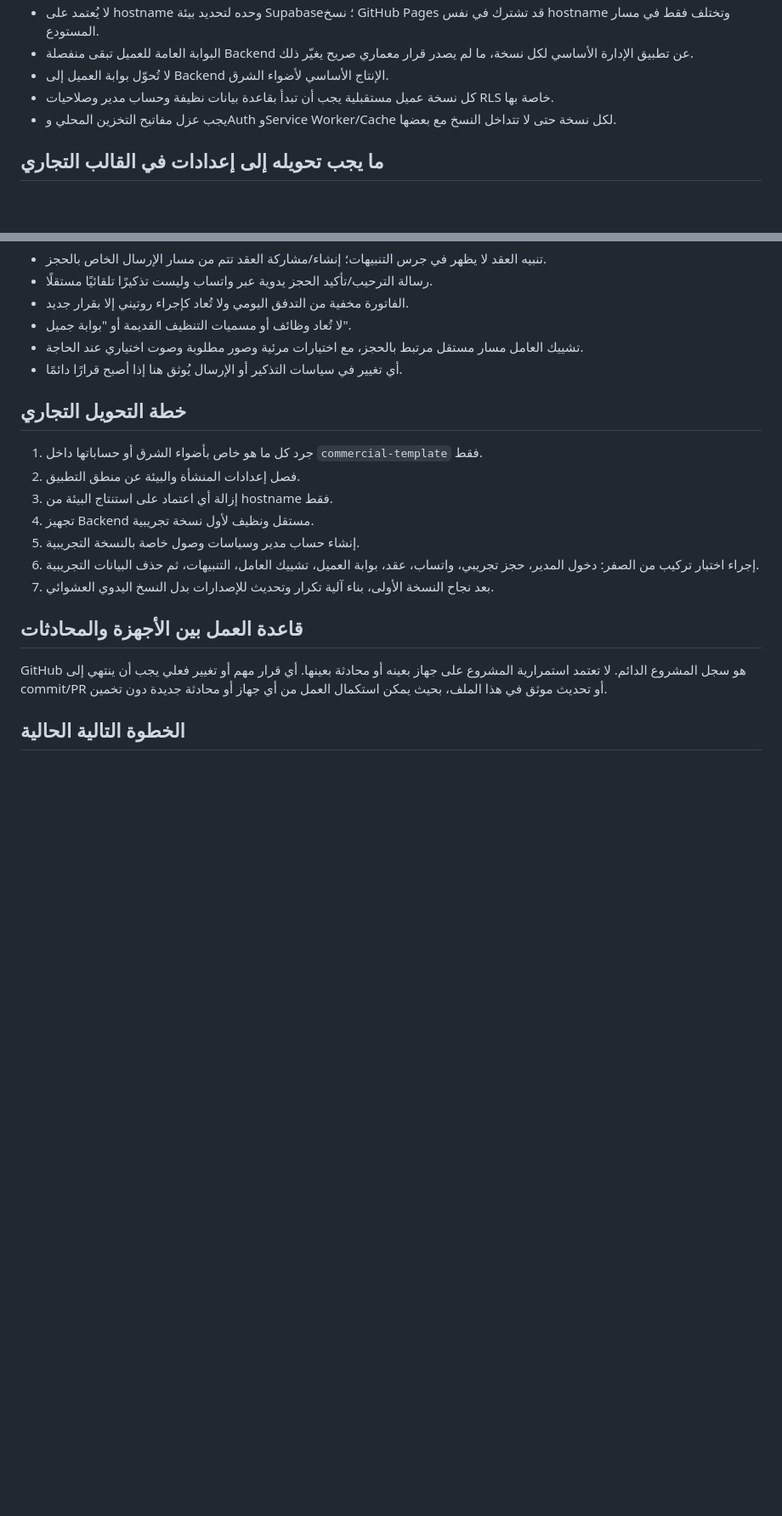
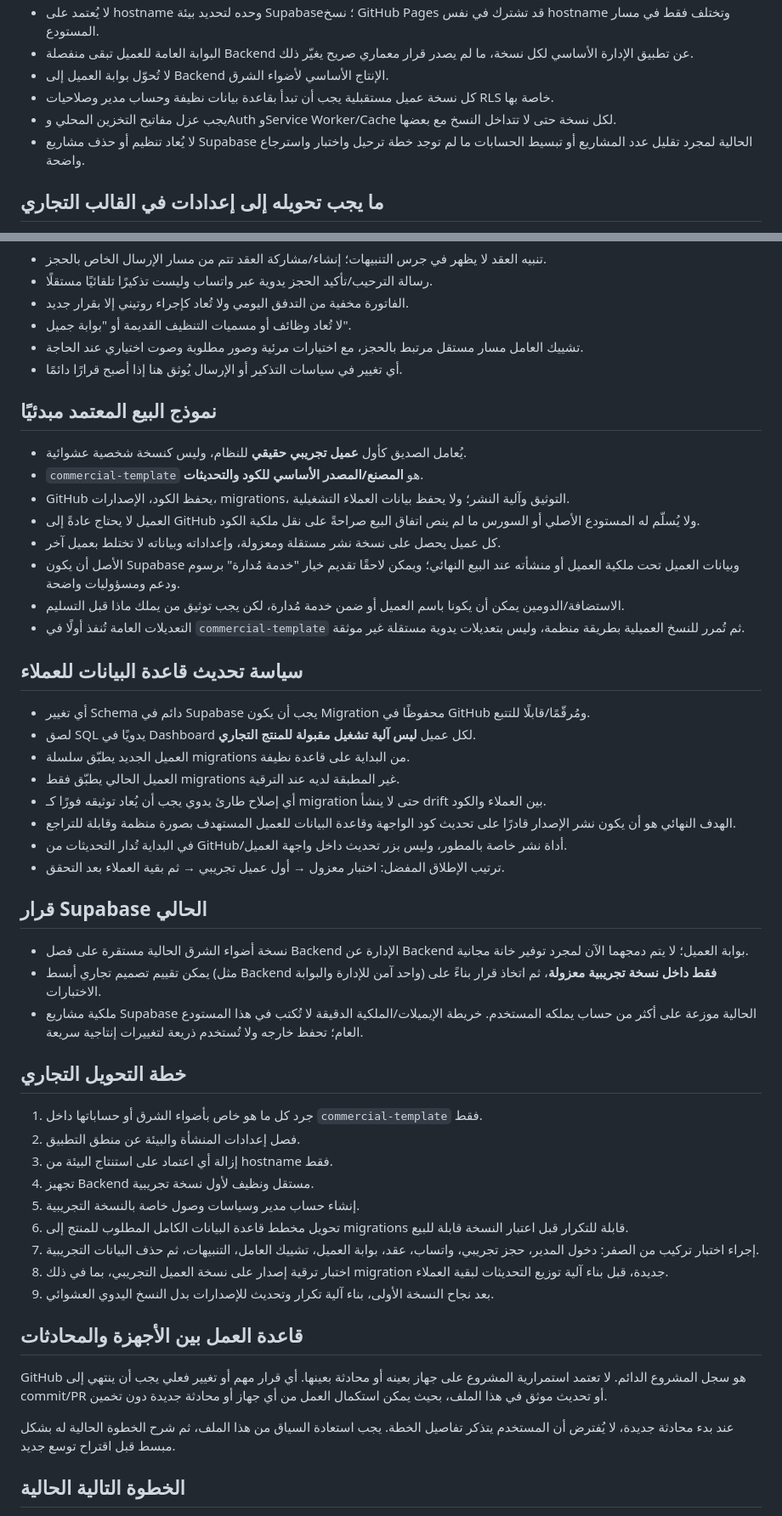
Before and after one commit to asm114/adwaa-alsharq, a Markdown page: PROJECT_CONTEXT.md, 2 parts joined by grey strips. Shown at 85% size. Drawn GitHub-style; blank space fills up the shorter version.

Commit message:
Document commercial ownership and update strategy

```diff
--- a/PROJECT_CONTEXT.md
+++ b/PROJECT_CONTEXT.md
@@ -35,6 +35,7 @@
 - لا تُحوّل بوابة العميل إلى Backend الإنتاج الأساسي لأضواء الشرق.
 - كل نسخة عميل مستقبلية يجب أن تبدأ بقاعدة بيانات نظيفة وحساب مدير وصلاحيات RLS خاصة بها.
 - يجب عزل مفاتيح التخزين المحلي وAuth وService Worker/Cache لكل نسخة حتى لا تتداخل النسخ مع بعضها.
+- لا يُعاد تنظيم أو حذف مشاريع Supabase الحالية لمجرد تقليل عدد المشاريع أو تبسيط الحسابات ما لم توجد خطة ترحيل واختبار واسترجاع واضحة.
 
 ## ما يجب تحويله إلى إعدادات في القالب التجاري
 
@@ -55,6 +56,34 @@
 - تشييك العامل مسار مستقل مرتبط بالحجز، مع اختيارات مرئية وصور مطلوبة وصوت اختياري عند الحاجة.
 - أي تغيير في سياسات التذكير أو الإرسال يُوثق هنا إذا أصبح قرارًا دائمًا.
 
+## نموذج البيع المعتمد مبدئيًا
+
+- يُعامل الصديق كأول **عميل تجريبي حقيقي** للنظام، وليس كنسخة شخصية عشوائية.
+- `commercial-template` هو **المصنع/المصدر الأساسي للكود والتحديثات**.
+- GitHub يحفظ الكود، الإصدارات، migrations، التوثيق وآلية النشر؛ ولا يحفظ بيانات العملاء التشغيلية.
+- العميل لا يحتاج عادةً إلى GitHub ولا يُسلّم له المستودع الأصلي أو السورس ما لم ينص اتفاق البيع صراحةً على نقل ملكية الكود.
+- كل عميل يحصل على نسخة نشر مستقلة ومعزولة، وإعداداته وبياناته لا تختلط بعميل آخر.
+- الأصل أن يكون Supabase وبيانات العميل تحت ملكية العميل أو منشأته عند البيع النهائي؛ ويمكن لاحقًا تقديم خيار "خدمة مُدارة" برسوم ودعم ومسؤوليات واضحة.
+- الاستضافة/الدومين يمكن أن يكونا باسم العميل أو ضمن خدمة مُدارة، لكن يجب توثيق من يملك ماذا قبل التسليم.
+- التعديلات العامة تُنفذ أولًا في `commercial-template` ثم تُمرر للنسخ العميلية بطريقة منظمة، وليس بتعديلات يدوية مستقلة غير موثقة.
+
+## سياسة تحديث قاعدة البيانات للعملاء
+
+- أي تغيير Schema دائم في Supabase يجب أن يكون Migration محفوظًا في GitHub ومُرقّمًا/قابلًا للتتبع.
+- لصق SQL يدويًا في Dashboard لكل عميل **ليس آلية تشغيل مقبولة للمنتج التجاري**.
+- العميل الجديد يطبّق سلسلة migrations من البداية على قاعدة نظيفة.
+- العميل الحالي يطبّق فقط migrations غير المطبقة لديه عند الترقية.
+- أي إصلاح طارئ يدوي يجب أن يُعاد توثيقه فورًا كـ migration حتى لا ينشأ drift بين العملاء والكود.
+- الهدف النهائي هو أن يكون نشر الإصدار قادرًا على تحديث كود الواجهة وقاعدة البيانات للعميل المستهدف بصورة منظمة وقابلة للتراجع.
+- في البداية تُدار التحديثات من GitHub/أداة نشر خاصة بالمطور، وليس بزر تحديث داخل واجهة العميل.
+- ترتيب الإطلاق المفضل: اختبار معزول → أول عميل تجريبي → ثم بقية العملاء بعد التحقق.
+
+## قرار Supabase الحالي
+
+- نسخة أضواء الشرق الحالية مستقرة على فصل Backend الإدارة عن Backend بوابة العميل؛ لا يتم دمجهما الآن لمجرد توفير خانة مجانية.
+- يمكن تقييم تصميم تجاري أبسط (مثل Backend واحد آمن للإدارة والبوابة) **فقط داخل نسخة تجريبية معزولة**، ثم اتخاذ قرار بناءً على الاختبارات.
+- ملكية مشاريع Supabase الحالية موزعة على أكثر من حساب يملكه المستخدم. خريطة الإيميلات/الملكية الدقيقة لا تُكتب في هذا المستودع العام؛ تحفظ خارجه ولا تُستخدم ذريعة لتغييرات إنتاجية سريعة.
+
 ## خطة التحويل التجاري
 
 1. جرد كل ما هو خاص بأضواء الشرق أو حساباتها داخل `commercial-template` فقط.
@@ -62,12 +91,16 @@
 3. إزالة أي اعتماد على استنتاج البيئة من hostname فقط.
 4. تجهيز Backend مستقل ونظيف لأول نسخة تجريبية.
 5. إنشاء حساب مدير وسياسات وصول خاصة بالنسخة التجريبية.
-6. إجراء اختبار تركيب من الصفر: دخول المدير، حجز تجريبي، واتساب، عقد، بوابة العميل، تشييك العامل، التنبيهات، ثم حذف البيانات التجريبية.
-7. بعد نجاح النسخة الأولى، بناء آلية تكرار وتحديث للإصدارات بدل النسخ اليدوي العشوائي.
+6. تحويل مخطط قاعدة البيانات الكامل المطلوب للمنتج إلى migrations قابلة للتكرار قبل اعتبار النسخة قابلة للبيع.
+7. إجراء اختبار تركيب من الصفر: دخول المدير، حجز تجريبي، واتساب، عقد، بوابة العميل، تشييك العامل، التنبيهات، ثم حذف البيانات التجريبية.
+8. اختبار ترقية إصدار على نسخة العميل التجريبي، بما في ذلك migration جديدة، قبل بناء آلية توزيع التحديثات لبقية العملاء.
+9. بعد نجاح النسخة الأولى، بناء آلية تكرار وتحديث للإصدارات بدل النسخ اليدوي العشوائي.
 
 ## قاعدة العمل بين الأجهزة والمحادثات
 
 GitHub هو سجل المشروع الدائم. لا تعتمد استمرارية المشروع على جهاز بعينه أو محادثة بعينها. أي قرار مهم أو تغيير فعلي يجب أن ينتهي إلى commit/PR أو تحديث موثق في هذا الملف، بحيث يمكن استكمال العمل من أي جهاز أو محادثة جديدة دون تخمين.
+
+عند بدء محادثة جديدة، لا يُفترض أن المستخدم يتذكر تفاصيل الخطة. يجب استعادة السياق من هذا الملف، ثم شرح الخطوة الحالية له بشكل مبسط قبل اقتراح توسع جديد.
 
 ## الخطوة التالية الحالية
 
```
